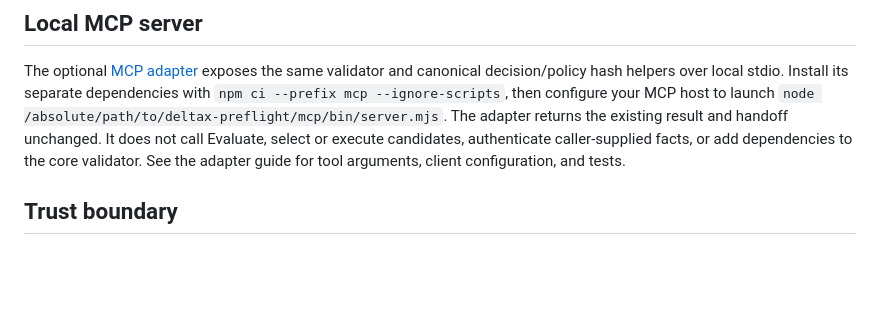
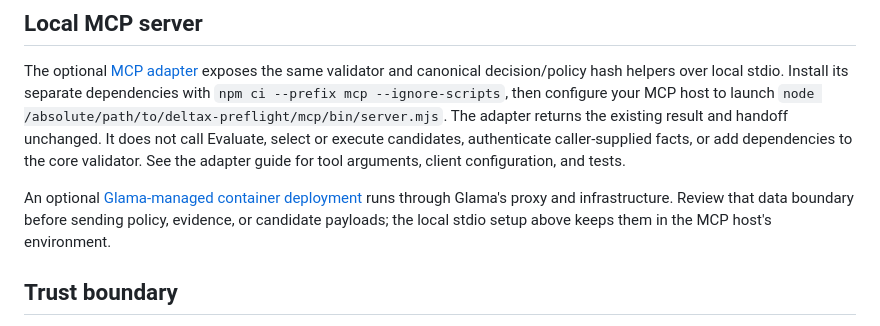
Before and after one commit to DeltaX-Public/deltax-preflight, a Markdown page: README.md, the part around the change. GitHub-like rendering; blank space fills up the shorter version.

```diff
--- a/README.md
+++ b/README.md
@@ -91,6 +91,8 @@ The [decision](schema/decision.v2.schema.json), [policy](schema/policy.v2.schema
 
 The optional [MCP adapter](mcp/README.md) exposes the same validator and canonical decision/policy hash helpers over local stdio. Install its separate dependencies with `npm ci --prefix mcp --ignore-scripts`, then configure your MCP host to launch `node /absolute/path/to/deltax-preflight/mcp/bin/server.mjs`. The adapter returns the existing result and handoff unchanged. It does not call Evaluate, select or execute candidates, authenticate caller-supplied facts, or add dependencies to the core validator. See the adapter guide for tool arguments, client configuration, and tests.
 
+An optional [Glama-managed container deployment](mcp/README.md#optional-glama-managed-deployment) runs through Glama's proxy and infrastructure. Review that data boundary before sending policy, evidence, or candidate payloads; the local stdio setup above keeps them in the MCP host's environment.
+
 ## Trust boundary
 
 Keep policy under the workflow owner's control, separate from the actor proposing candidates. Obtain evidence from a source authorized to assert the relevant facts. The evidence producer must set `decision_hash` to the canonical hash of the exact proposal it checked; `--hash-decision` computes that value. A changed proposal is rejected even when candidate IDs stay the same. The `evidence.source` string identifies that source for records but does **not** authenticate it. Preflight cannot establish that supplied facts are true. Its receipt hashes the decision, policy, evidence, and result separately; hashes detect changed content but do not grant authority to act.
```
Also changed, not shown: mcp/README.md (+8 -0 lines).
